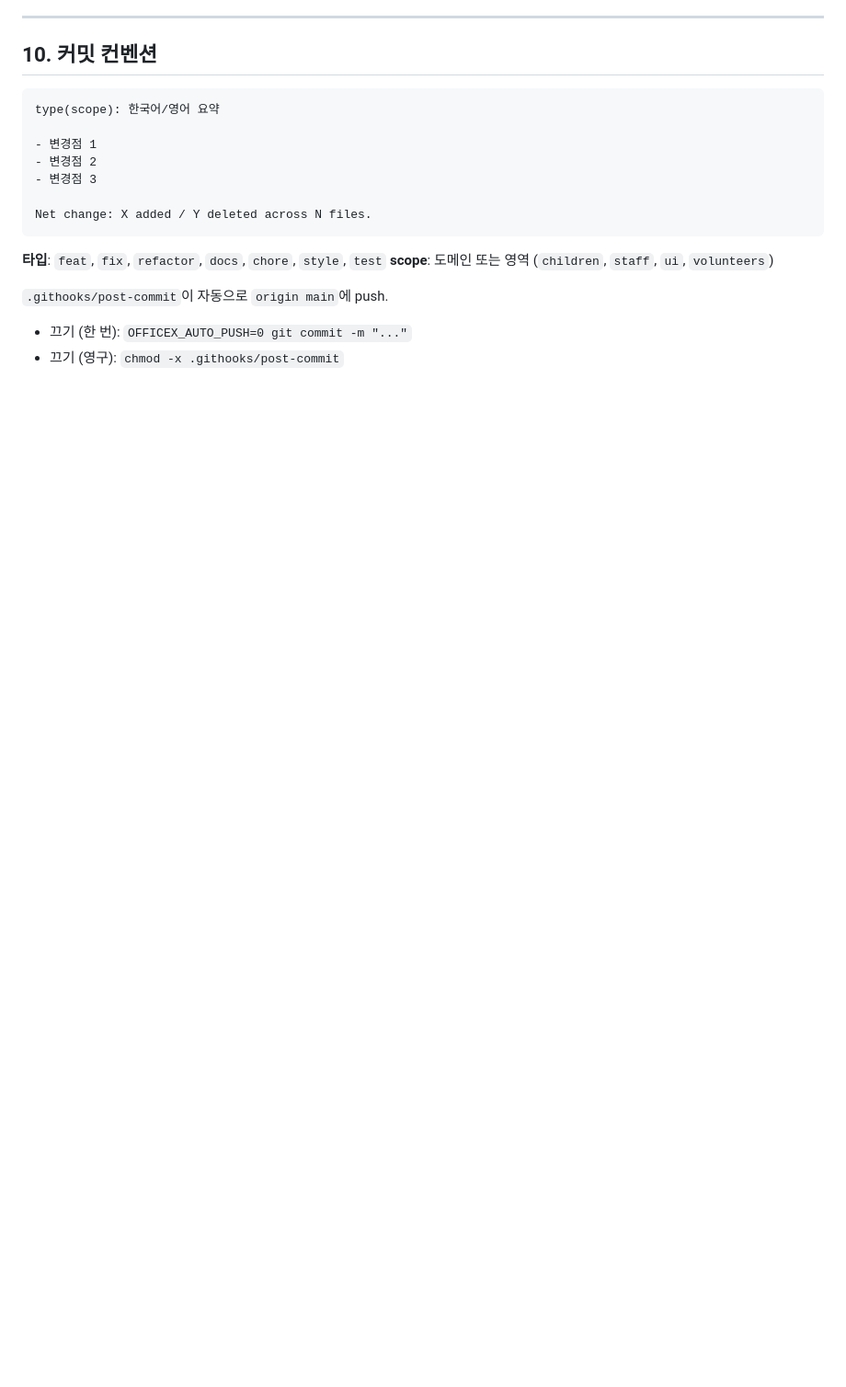
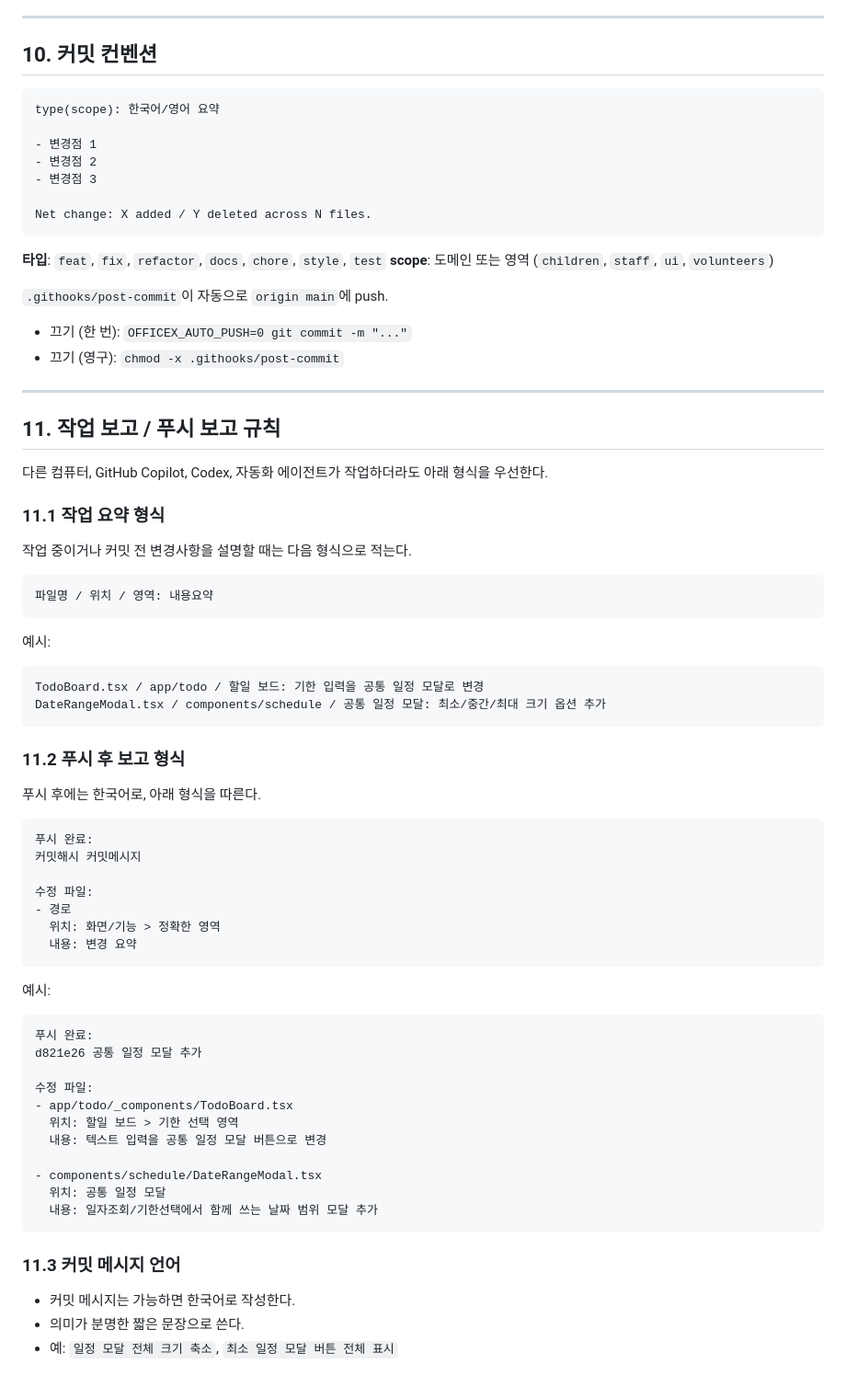
Before and after one commit to kingwabg/sc-, a Markdown page: AGENTS.md, the part around the change. Shown at 92% size. Rendered like a GitHub page; blank space fills up the shorter version.

````diff
--- a/AGENTS.md
+++ b/AGENTS.md
@@ -396,3 +396,60 @@ Net change: X added / Y deleted across N files.
 `.githooks/post-commit`이 자동으로 `origin main`에 push.
 - 끄기 (한 번): `OFFICEX_AUTO_PUSH=0 git commit -m "..."`
 - 끄기 (영구): `chmod -x .githooks/post-commit`
+
+---
+
+## 11. 작업 보고 / 푸시 보고 규칙
+
+다른 컴퓨터, GitHub Copilot, Codex, 자동화 에이전트가 작업하더라도 아래 형식을 우선한다.
+
+### 11.1 작업 요약 형식
+
+작업 중이거나 커밋 전 변경사항을 설명할 때는 다음 형식으로 적는다.
+
+```
+파일명 / 위치 / 영역: 내용요약
+```
+
+예시:
+
+```
+TodoBoard.tsx / app/todo / 할일 보드: 기한 입력을 공통 일정 모달로 변경
+DateRangeModal.tsx / components/schedule / 공통 일정 모달: 최소/중간/최대 크기 옵션 추가
+```
+
+### 11.2 푸시 후 보고 형식
+
+푸시 후에는 한국어로, 아래 형식을 따른다.
+
+```
+푸시 완료:
+커밋해시 커밋메시지
+
+수정 파일:
+- 경로
+  위치: 화면/기능 > 정확한 영역
+  내용: 변경 요약
+```
+
+예시:
+
+```
+푸시 완료:
+d821e26 공통 일정 모달 추가
+
+수정 파일:
+- app/todo/_components/TodoBoard.tsx
+  위치: 할일 보드 > 기한 선택 영역
+  내용: 텍스트 입력을 공통 일정 모달 버튼으로 변경
+
+- components/schedule/DateRangeModal.tsx
+  위치: 공통 일정 모달
+  내용: 일자조회/기한선택에서 함께 쓰는 날짜 범위 모달 추가
+```
+
+### 11.3 커밋 메시지 언어
+
+- 커밋 메시지는 가능하면 한국어로 작성한다.
+- 의미가 분명한 짧은 문장으로 쓴다.
+- 예: `일정 모달 전체 크기 축소`, `최소 일정 모달 버튼 전체 표시`
````
Also changed, not shown: .github/PULL_REQUEST_TEMPLATE.md (added, +22 -0 lines), .github/copilot-instructions.md (added, +37 -0 lines).
